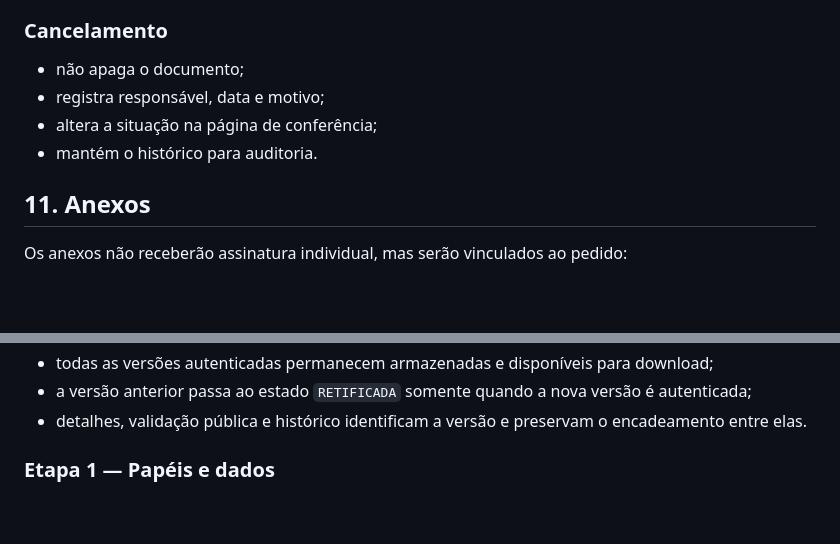
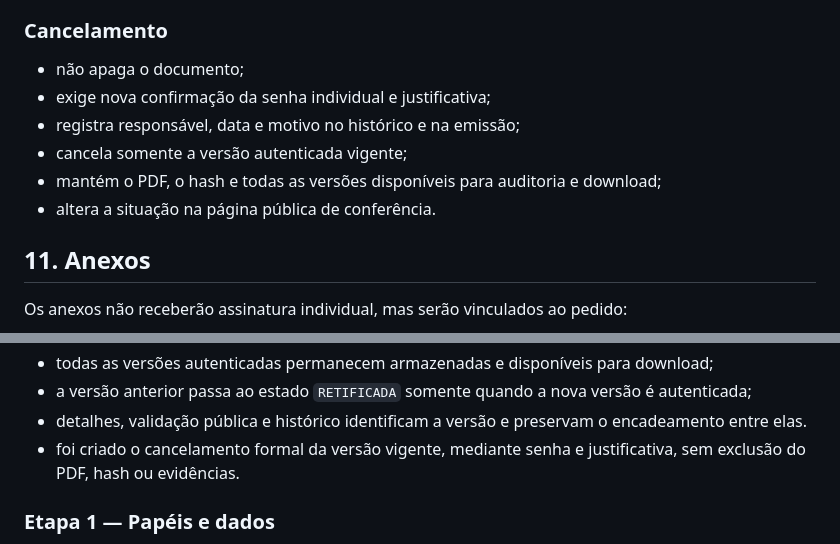
Before and after one commit to rs3002025/projeto_protocolov1, a Markdown page: PLANO-ASSINATURA-E-ACESSO-REMOTO.md, 2 parts joined by grey strips. Drawn GitHub-style; blank space fills up the shorter version.

Commit message:
Implementa cancelamento auditável da emissão

```diff
--- a/PLANO-ASSINATURA-E-ACESSO-REMOTO.md
+++ b/PLANO-ASSINATURA-E-ACESSO-REMOTO.md
@@ -218,9 +218,11 @@ O hash do arquivo final será calculado depois da geração. Não se tentará im
 ### Cancelamento
 
 - não apaga o documento;
-- registra responsável, data e motivo;
-- altera a situação na página de conferência;
-- mantém o histórico para auditoria.
+- exige nova confirmação da senha individual e justificativa;
+- registra responsável, data e motivo no histórico e na emissão;
+- cancela somente a versão autenticada vigente;
+- mantém o PDF, o hash e todas as versões disponíveis para auditoria e download;
+- altera a situação na página pública de conferência.
 
 ## 11. Anexos
 
@@ -286,6 +288,7 @@ Correções de integração concluídas no mesmo ambiente:
 - todas as versões autenticadas permanecem armazenadas e disponíveis para download;
 - a versão anterior passa ao estado `RETIFICADA` somente quando a nova versão é autenticada;
 - detalhes, validação pública e histórico identificam a versão e preservam o encadeamento entre elas.
+- foi criado o cancelamento formal da versão vigente, mediante senha e justificativa, sem exclusão do PDF, hash ou evidências.
 
 ### Etapa 1 — Papéis e dados
 
```
